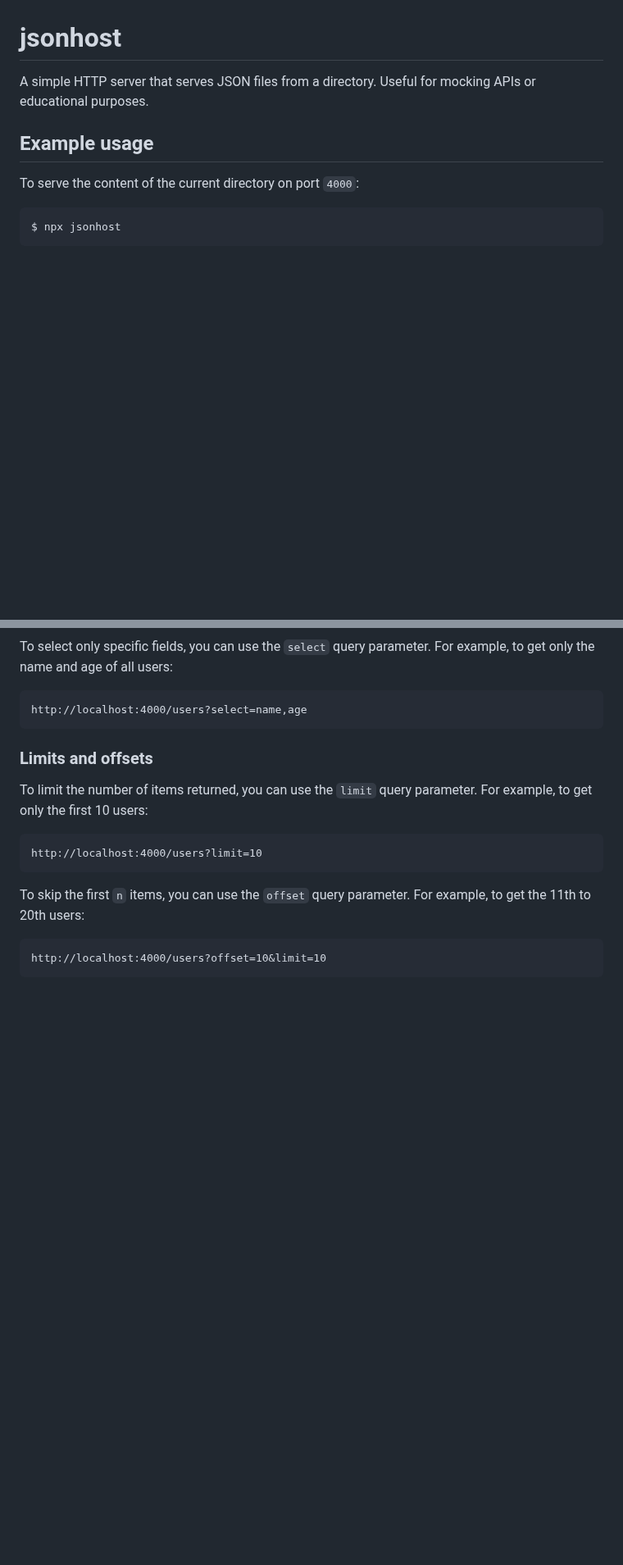
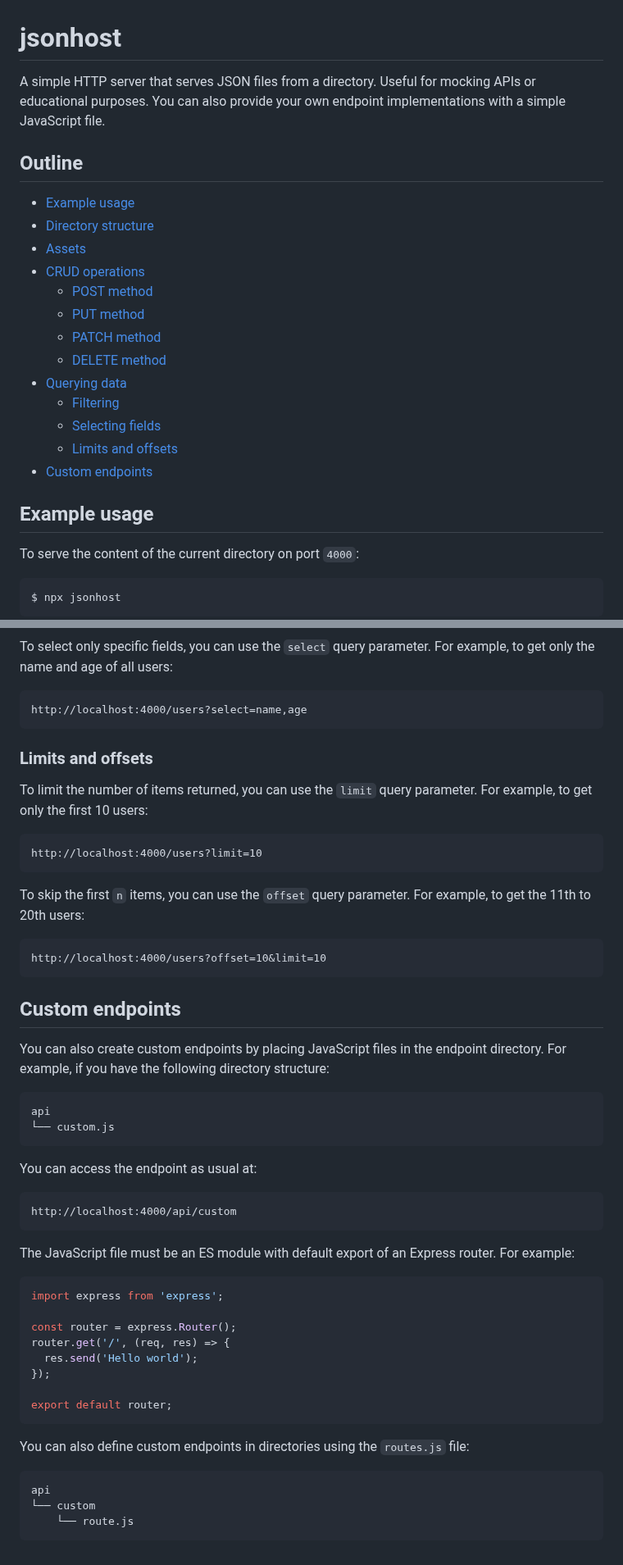
Before and after one commit to podlomar/apidroid, a Markdown page: README.md, 2 parts joined by grey strips. Shown at 82% size. Rendered like a GitHub page; blank space fills up the shorter version.

````diff
--- a/README.md
+++ b/README.md
@@ -1,6 +1,22 @@
 # jsonhost
 
-A simple HTTP server that serves JSON files from a directory. Useful for mocking APIs or educational purposes.
+A simple HTTP server that serves JSON files from a directory. Useful for mocking APIs or educational purposes. You can also provide your own endpoint implementations with a simple JavaScript file.
+
+## Outline
+
+- [Example usage](#example-usage)
+- [Directory structure](#directory-structure)
+- [Assets](#assets)
+- [CRUD operations](#crud-operations)
+  - [POST method](#post-method)
+  - [PUT method](#put-method)
+  - [PATCH method](#patch-method)
+  - [DELETE method](#delete-method)
+- [Querying data](#querying-data)
+  - [Filtering](#filtering)
+  - [Selecting fields](#selecting-fields)
+  - [Limits and offsets](#limits-and-offsets)
+- [Custom endpoints](#custom-endpoints)
 
 ## Example usage
 
@@ -143,3 +183,39 @@ To skip the first `n` items, you can use the `offset` query parameter. For examp
 ```
 http://localhost:4000/users?offset=10&limit=10
 ```
+
+## Custom endpoints
+
+You can also create custom endpoints by placing JavaScript files in the endpoint directory. For example, if you have the following directory structure:
+
+```
+api
+└── custom.js
+```
+
+You can access the endpoint as usual at:
+
+```
+http://localhost:4000/api/custom
+```
+
+The JavaScript file must be an ES module with default export of an Express router. For example:
+
+```js
+import express from 'express';
+
+const router = express.Router();
+router.get('/', (req, res) => {
+  res.send('Hello world');
+});
+
+export default router;
+```
+
+You can also define custom endpoints in directories using the `routes.js` file:
+
+```
+api
+└── custom
+    └── route.js
+```
````
Also changed, not shown: other parts of README.md (+28 -4 lines).
